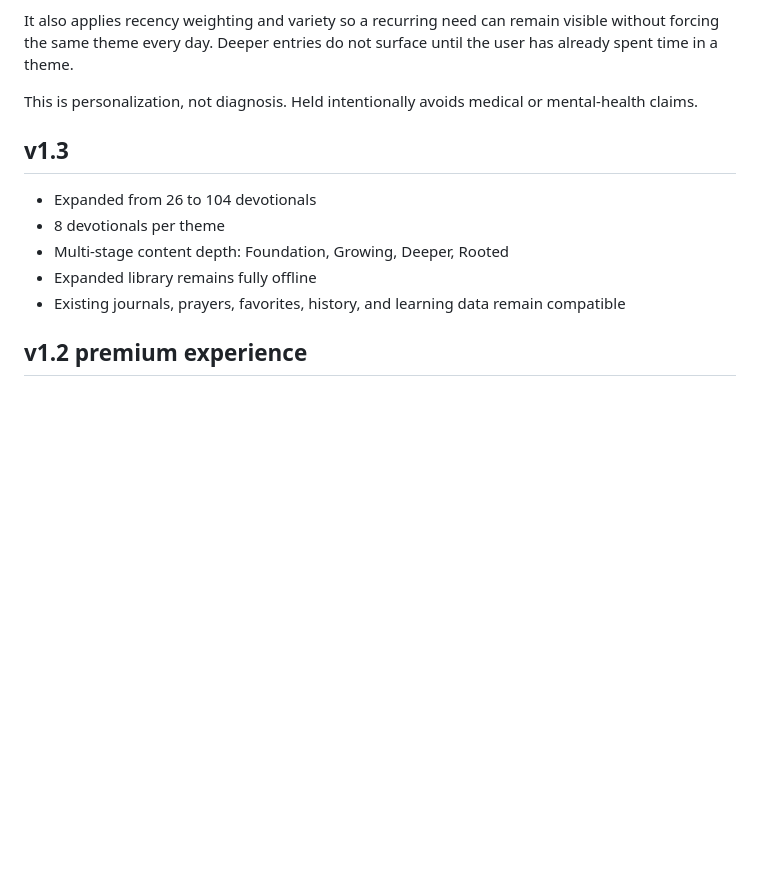
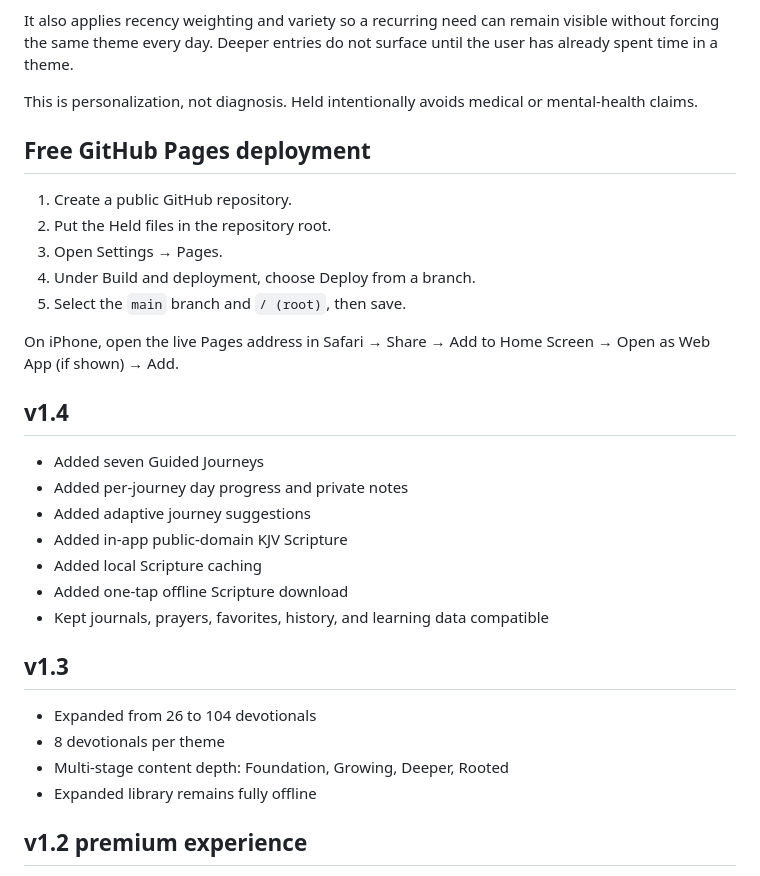
Before and after one commit to illheney/held-devotional-app, a Markdown page: README.md, the part around one of its changes. GitHub-like rendering; blank space fills up the shorter version.

```diff
--- a/README.md
+++ b/README.md
@@ -78,13 +85,32 @@ It also applies recency weighting and variety so a recurring need can remain vis
 
 This is personalization, not diagnosis. Held intentionally avoids medical or mental-health claims.
 
+## Free GitHub Pages deployment
+
+1. Create a public GitHub repository.
+2. Put the Held files in the repository root.
+3. Open Settings → Pages.
+4. Under Build and deployment, choose Deploy from a branch.
+5. Select the `main` branch and `/ (root)`, then save.
+
+On iPhone, open the live Pages address in Safari → Share → Add to Home Screen → Open as Web App (if shown) → Add.
+
+## v1.4
+
+- Added seven Guided Journeys
+- Added per-journey day progress and private notes
+- Added adaptive journey suggestions
+- Added in-app public-domain KJV Scripture
+- Added local Scripture caching
+- Added one-tap offline Scripture download
+- Kept journals, prayers, favorites, history, and learning data compatible
+
 ## v1.3
 
 - Expanded from 26 to 104 devotionals
 - 8 devotionals per theme
 - Multi-stage content depth: Foundation, Growing, Deeper, Rooted
 - Expanded library remains fully offline
-- Existing journals, prayers, favorites, history, and learning data remain compatible
 
 ## v1.2 premium experience
 
```
Also changed, not shown: other parts of README.md (+27 -20 lines).
